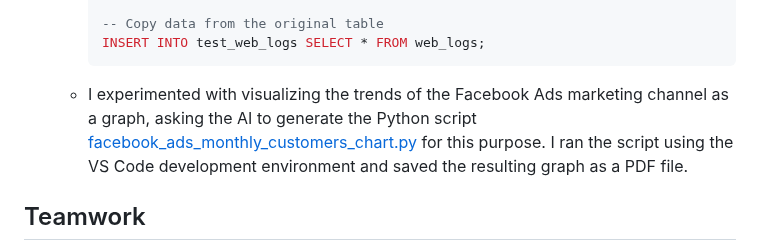
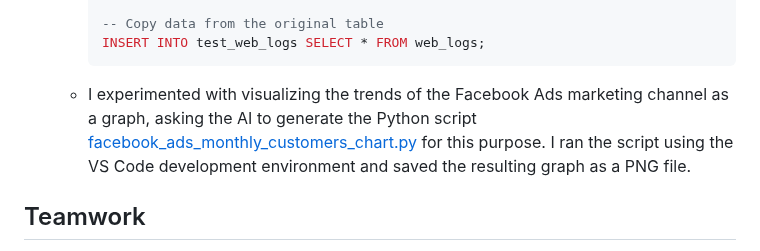
Before and after one commit to kristjan-u4/daca-portfolio, a Markdown page: portfolio/week-04/README.md, the part around the change. Drawn GitHub-style.

Commit message:
Update README.md - fix wrong file extension

````diff
--- a/portfolio/week-04/README.md
+++ b/portfolio/week-04/README.md
@@ -18,7 +18,7 @@
         -- Copy data from the original table
         INSERT INTO test_web_logs SELECT * FROM web_logs;
         ```
-    *   I experimented with visualizing the trends of the Facebook Ads marketing channel as a graph, asking the AI to generate the Python script [facebook_ads_monthly_customers_chart.py](individual/facebook_ads_monthly_customers_chart.py) for this purpose. I ran the script using the VS Code development environment and saved the resulting graph as a PDF file.
+    *   I experimented with visualizing the trends of the Facebook Ads marketing channel as a graph, asking the AI to generate the Python script [facebook_ads_monthly_customers_chart.py](individual/facebook_ads_monthly_customers_chart.py) for this purpose. I ran the script using the VS Code development environment and saved the resulting graph as a PNG file.
 
 ## Teamwork
 
````
